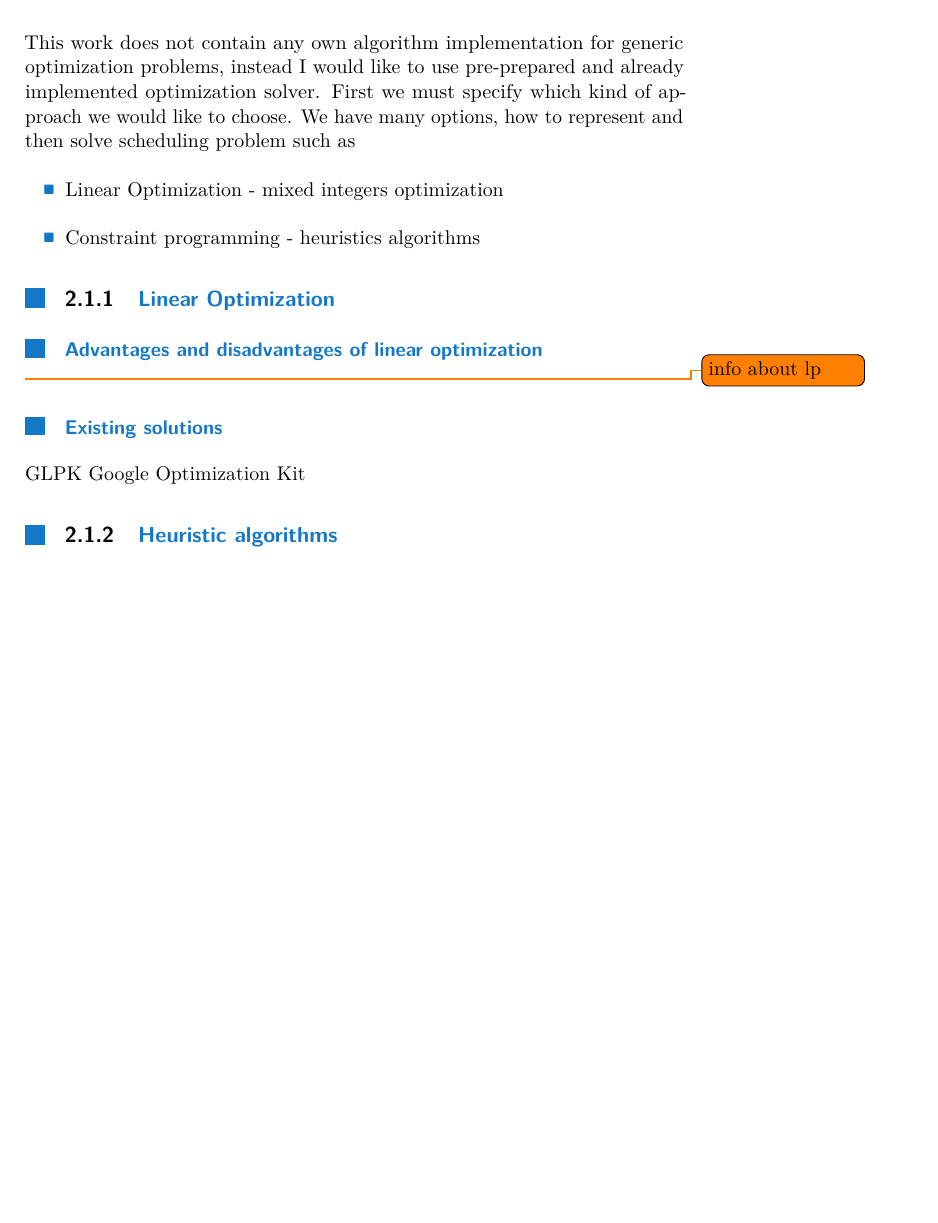
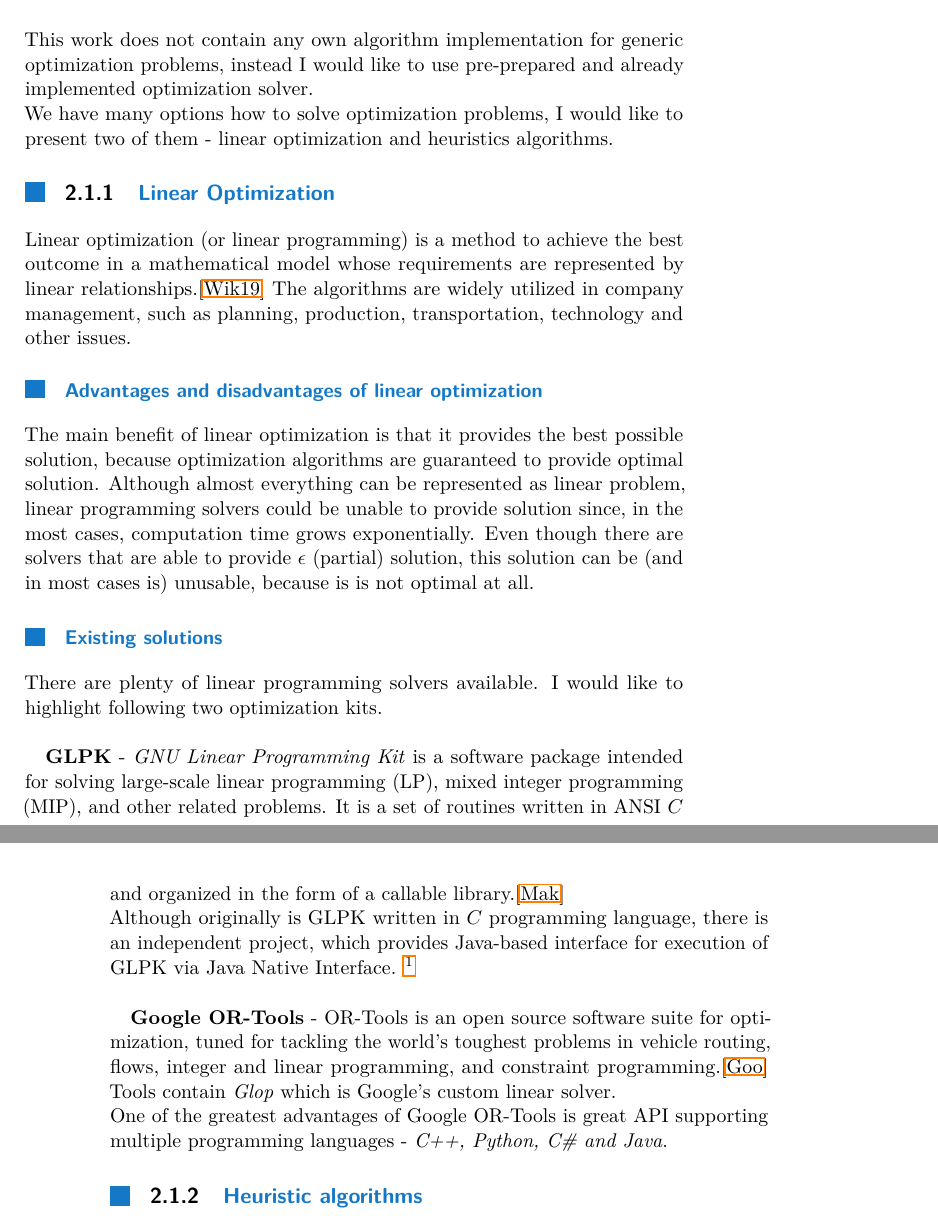
Before and after one commit to LukasForst/bachelor-thesis-text, a LaTeX thesis (tex/report.tex, which reads tex/txt_s_optimization_algorithms.tex): part of page 7 of 11 before the commit and two parts of pages 7 and 8 of 13 after it, the two joined at a grey line, cut so that both start at the same text, the shorter picture padded with empty space. Compiled offline with pdfLaTeX.

Commit message:
add more text about optimization algorithms

```diff
--- a/tex/txt_s_optimization_algorithms.tex
+++ b/tex/txt_s_optimization_algorithms.tex
@@ -6,23 +6,42 @@
 \section{Optimization Algorithms}\label{sec:optimization-algorithms}
 
 This work does not contain any own algorithm implementation for generic optimization problems,
-instead I would like to use pre-prepared and already implemented optimization solver.
-First we must specify which kind of approach we would like to choose.
-We have many options, how to represent and then solve scheduling problem such as
-\begin{itemize}
-    \item Linear Optimization - mixed integers optimization
-    \item Constraint programming - heuristics algorithms
-\end{itemize}
+instead I would like to use pre-prepared and already implemented optimization solver.\\
+We have many options how to solve optimization problems, I would like to present two of them
+- linear optimization and heuristics algorithms.
 
 \subsection{Linear Optimization}\label{subsec:linear-optimization}
+Linear optimization (or linear programming) is a method to achieve the best outcome in a mathematical model
+whose requirements are represented by linear relationships.\cite{web_wiki:linearProgramming}
+The algorithms are widely utilized in company management, such as planning, production, transportation, technology and other issues.
 
 
 \subsubsection{Advantages and disadvantages of linear optimization}
-\todo{info about lp}
+The main benefit of linear optimization is that it provides the best possible solution,
+because optimization algorithms are guaranteed to provide optimal solution.
+Although almost everything can be represented as linear problem,
+linear programming solvers could be unable to provide solution since, in the most cases, computation time grows exponentially.
+Even though there are solvers that are able to provide $\epsilon$ (partial) solution,
+this solution can be (and in most cases is) unusable, because is is not optimal at all.
 
 \subsubsection{Existing solutions}\label{subsec:existing-solutions-lin}
-GLPK
-Google Optimization Kit
+There are plenty of linear programming solvers available.
+I would like to highlight following two optimization kits.\\
+
+\textbf{GLPK} - \textit{GNU Linear Programming Kit} is a software package intended for solving large-scale linear programming (LP),
+mixed integer programming (MIP), and other related problems.
+It is a set of routines written in ANSI $C$ and organized in the form of a callable library.\cite{web:gnuGlpk}\\
+Although originally is GLPK written in $C$ programming language,
+there is an independent project,
+which provides Java-based interface for execution of GLPK via Java Native Interface.
+\footnote{Java Native Interface - Interface provided by Java platform to run and integrate non-Java language libraries}\\
+
+\textbf{Google OR-Tools} - OR-Tools is an open source software suite for optimization,
+tuned for tackling the world's toughest problems in vehicle routing, flows,
+integer and linear programming, and constraint programming.\cite{web:googleOrTools}
+Tools contain \textit{Glop} which is Google's custom linear solver.\\
+One of the greatest advantages of Google OR-Tools is great API supporting multiple programming languages - \textit{C++, Python, C\# and Java}.
+
 
 \subsection{Heuristic algorithms}\label{subsec:heuristic-algorithms}
 Heuristics algorithms are designed to solve optimization problems faster
```
Also changed, not shown: tex/report.bib (+22 -0 lines), report.pdf.
